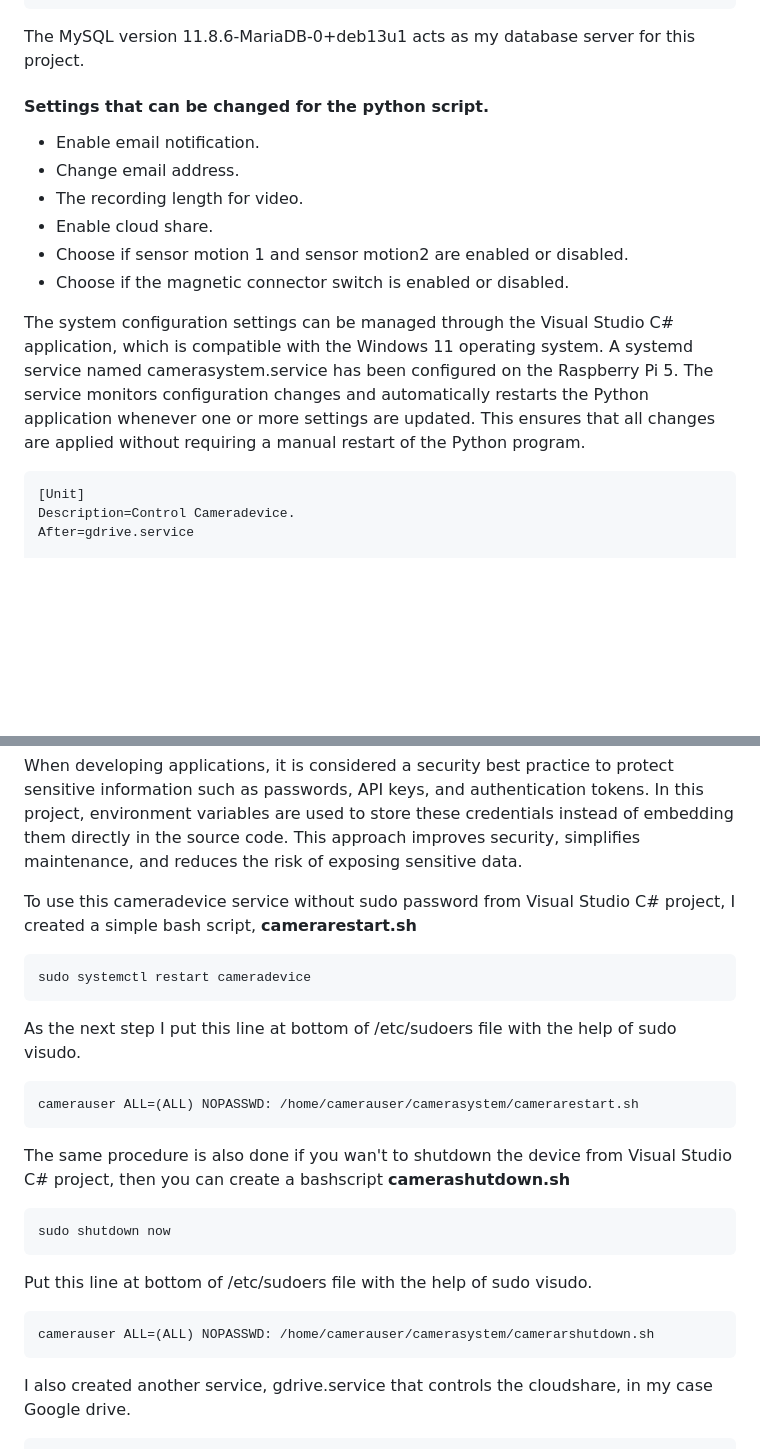
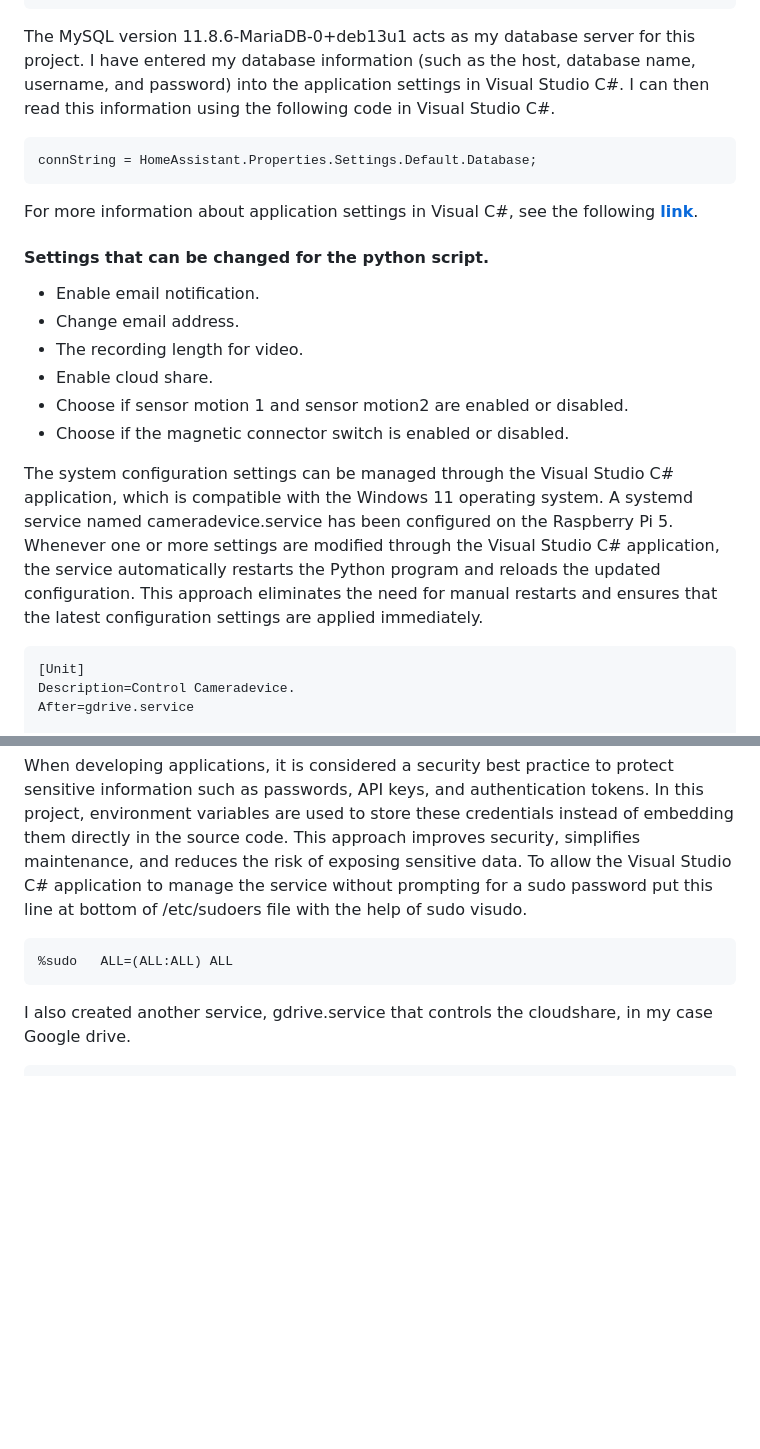
Before and after one commit to EK76/CameraSystem, a Markdown page: README.md, 2 parts joined by grey strips. GitHub-like rendering; blank space fills up the shorter version.

Commit message:
Revise README for cameradevice and gdrive services
Updated README to clarify service configurations and usage.

````diff
--- a/README.md
+++ b/README.md
@@ -171,6 +169,14 @@ primary key(id)
 );
 ```
 The MySQL version 11.8.6-MariaDB-0+deb13u1 acts as my database server for this project.
+I have entered my database information (such as the host, database name, username, and password) into the application settings in Visual Studio C#.
+I can then read this information using the following code in Visual Studio C#.
+```
+connString = HomeAssistant.Properties.Settings.Default.Database;
+```
+For more information about application settings in Visual C#, see the following **[link](https://learn.microsoft.com/en-us/visualstudio/ide/managing-application-settings-dotnet?view=visualstudio)**.
+
+
 
 #### Settings that can be changed for the python script.
 - Enable email notification.
@@ -181,8 +187,9 @@ The MySQL version 11.8.6-MariaDB-0+deb13u1 acts as my database server for this p
 - Choose if the magnetic connector switch is enabled or disabled.
 
 The system configuration settings can be managed through the Visual Studio C# application, which is compatible with the Windows 11 operating system.
-A systemd service named camerasystem.service has been configured on the Raspberry Pi 5. The service monitors configuration changes and automatically
-restarts the Python application whenever one or more settings are updated. This ensures that all changes are applied without requiring a manual restart of the Python program.
+A systemd service named cameradevice.service has been configured on the Raspberry Pi 5. Whenever one or more settings are modified through the Visual Studio C# application,
+the service automatically restarts the Python program and reloads the updated configuration. This approach eliminates the need for manual restarts and ensures that the latest
+configuration settings are applied immediately.
 ```
 [Unit]
 Description=Control Cameradevice.
@@ -203,22 +210,10 @@ WantedBy=multi-user.target
 When developing applications, it is considered a security best practice to protect sensitive information such as passwords, API keys, and authentication tokens.
 In this project, environment variables are used to store these credentials instead of embedding them directly in the source code.
 This approach improves security, simplifies maintenance, and reduces the risk of exposing sensitive data.
-
-To use this cameradevice service without sudo password from Visual Studio C# project, I created a simple bash script, **camerarestart.sh**
+To allow the Visual Studio C# application to manage the service without prompting for a sudo password put this line at bottom of
+/etc/sudoers file with the help of sudo visudo.
 ```
-sudo systemctl restart cameradevice
-```
-As the next step I put this line at bottom of /etc/sudoers file with the help of sudo visudo.
-```
-camerauser ALL=(ALL) NOPASSWD: /home/camerauser/camerasystem/camerarestart.sh
-```
-The same procedure is also done if you wan't to shutdown the device from Visual Studio C# project, then you can create a bashscript  **camerashutdown.sh**
-```
-sudo shutdown now
-```
-Put this line at bottom of /etc/sudoers file with the help of sudo visudo.
-```
-camerauser ALL=(ALL) NOPASSWD: /home/camerauser/camerasystem/camerarshutdown.sh
+%sudo   ALL=(ALL:ALL) ALL
 ```
 I also created another service, gdrive.service that controls the cloudshare, in my case Google drive.
 ```
````
Also changed, not shown: other parts of README.md (+0 -2 lines).
